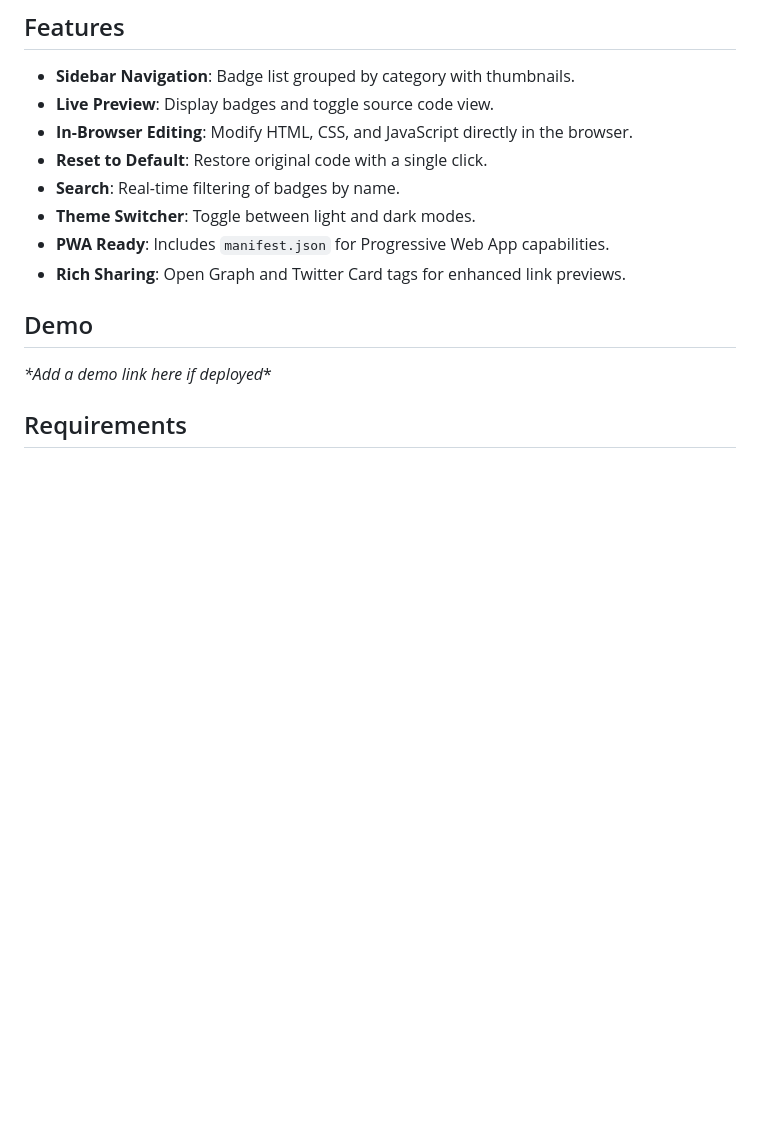
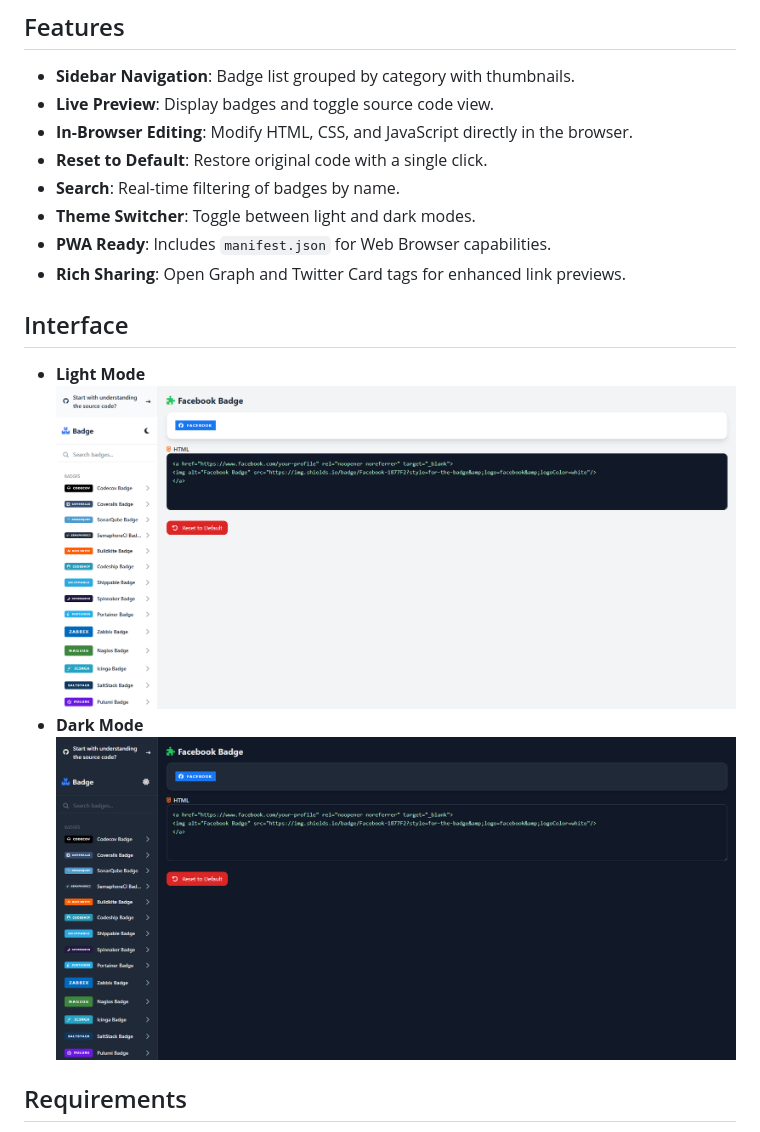
Before and after one commit to dangkhoa2004/badge-preview-service, a Markdown page: README_EN.md, the part around the change. Drawn GitHub-style; pictures changed too: icons/dark-mode.png (added), icons/light-mode.png (added); blank space fills up the shorter version.

```diff
--- a/README_EN.md
+++ b/README_EN.md
@@ -12,12 +12,15 @@ A lightweight web application that lets users **select badges** and **view the H
 - **Reset to Default**: Restore original code with a single click.
 - **Search**: Real-time filtering of badges by name.
 - **Theme Switcher**: Toggle between light and dark modes.
-- **PWA Ready**: Includes `manifest.json` for Progressive Web App capabilities.
+- **PWA Ready**: Includes `manifest.json` for Web Browser capabilities.
 - **Rich Sharing**: Open Graph and Twitter Card tags for enhanced link previews.
 
-## Demo
+## Interface
 
-_\*Add a demo link here if deployed_\*
+- **Light Mode**
+  ![LIGHT-MODE](icons/light-mode.png)
+- **Dark Mode**
+  ![DARK-MODE](icons/dark-mode.png)
 
 ## Requirements
 
```
Also changed, not shown: README.md (+6 -4 lines).
